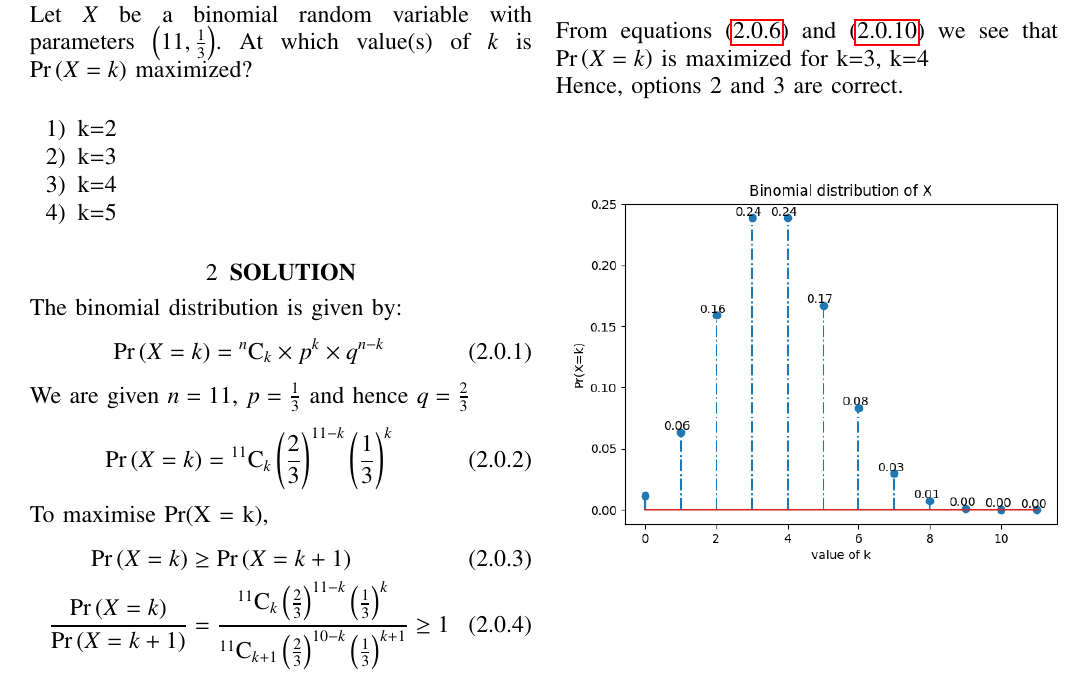
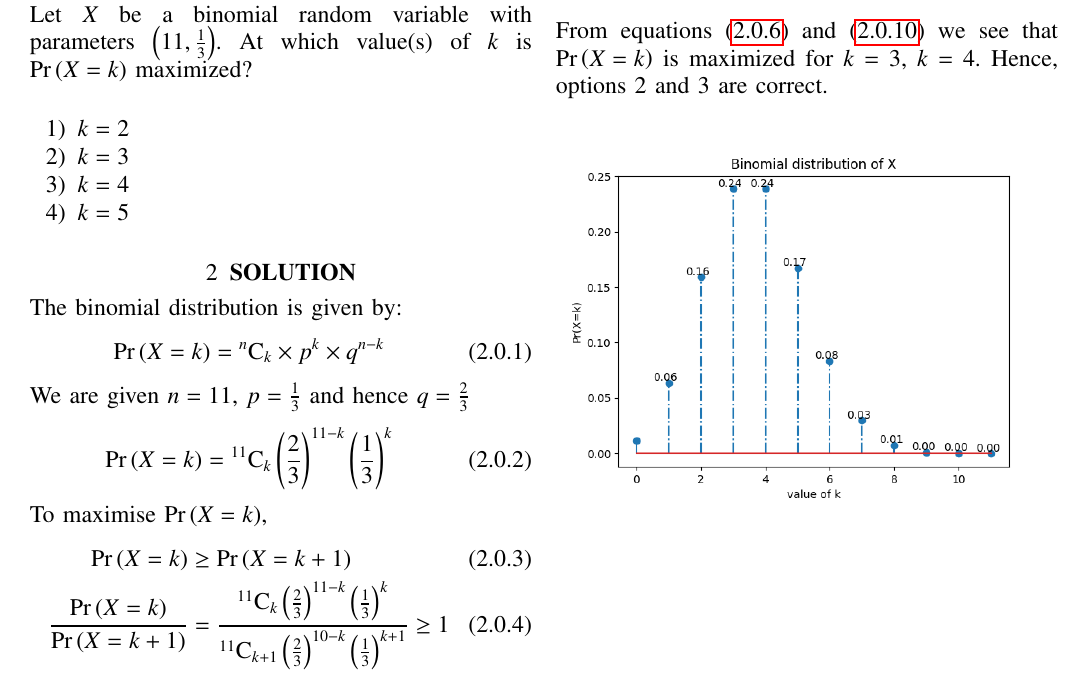
Before and after one commit to v-samyuktha/AI1103, a LaTeX problem sheet (Assignment5/Assignment-5.tex): part of the page, cut so that both start at the same text. Compiled offline with pdfLaTeX.

Commit message:
Update Assignment-5.tex

```diff
--- a/Assignment5/Assignment-5.tex
+++ b/Assignment5/Assignment-5.tex
@@ -143,10 +143,10 @@ https://github.com/v-samyuktha/AI1103/blob/main/Assignment5/Assignment-5.tex
 \section{\textbf{QUESTION}}
 Let $X$ be a binomial random variable with parameters \brak{11,\frac{1}{3}}. At which value(s) of $k$ is \pr{X=k} maximized?\\
 \begin{enumerate}
-\item k=2
-\item k=3
-\item k=4
-\item k=5
+\item $k=2$
+\item $k=3$
+\item $k=4$
+\item $k=5$
 \end{enumerate}
 \section{\textbf{SOLUTION}}
 The binomial distribution is given by:
@@ -157,7 +157,7 @@ We are given $n=11$, $p=\frac{1}{3}$ and hence $q=\frac{2}{3}$
 \begin{align}
 \pr{X = k}={\comb{11}{k}}\brak{\frac{2}{3}}^{11-k}\brak{\frac{1}{3}}^{k}
 \end{align}
-To maximise Pr(X = k),
+To maximise $\pr{X = k}$,
 \begin{align}
 \pr{X = k}&\geq\pr{X = k+1}\\
 \frac{\pr{X = k}}{\pr{X = k+1}}&=\frac{{\comb{11}{k}}\brak{\frac{2}{3}}^{11-k}\brak{\frac{1}{3}}^{k}}{{\comb{11}{k+1}}\brak{\frac{2}{3}}^{10-k}\brak{\frac{1}{3}}^{k+1}}\geq1
@@ -170,10 +170,9 @@ k&\geq3\label{condition1}\\
 \frac{12-k}{2k}&\geq1\\
 k&\leq4\label{condition2}
 \end{align}
-From equations \eqref{condition1} and \eqref{condition2} we see that $\pr{X = k}$ is maximized for k=3, k=4\\
-Hence, options 2 and 3 are correct.\\
+From equations \eqref{condition1} and \eqref{condition2} we see that $\pr{X = k}$ is maximized for $k=3$, $k=4$. Hence, options 2 and 3 are correct.
 \begin{figure}[!htb]
 \centering
-\includegraphics[width =0.54\textwidth]{Binomial-stemplot.png}
+\includegraphics[width=\columnwidth]{Binomial-stemplot.png}
 \end{figure}
 \end{document}
```
